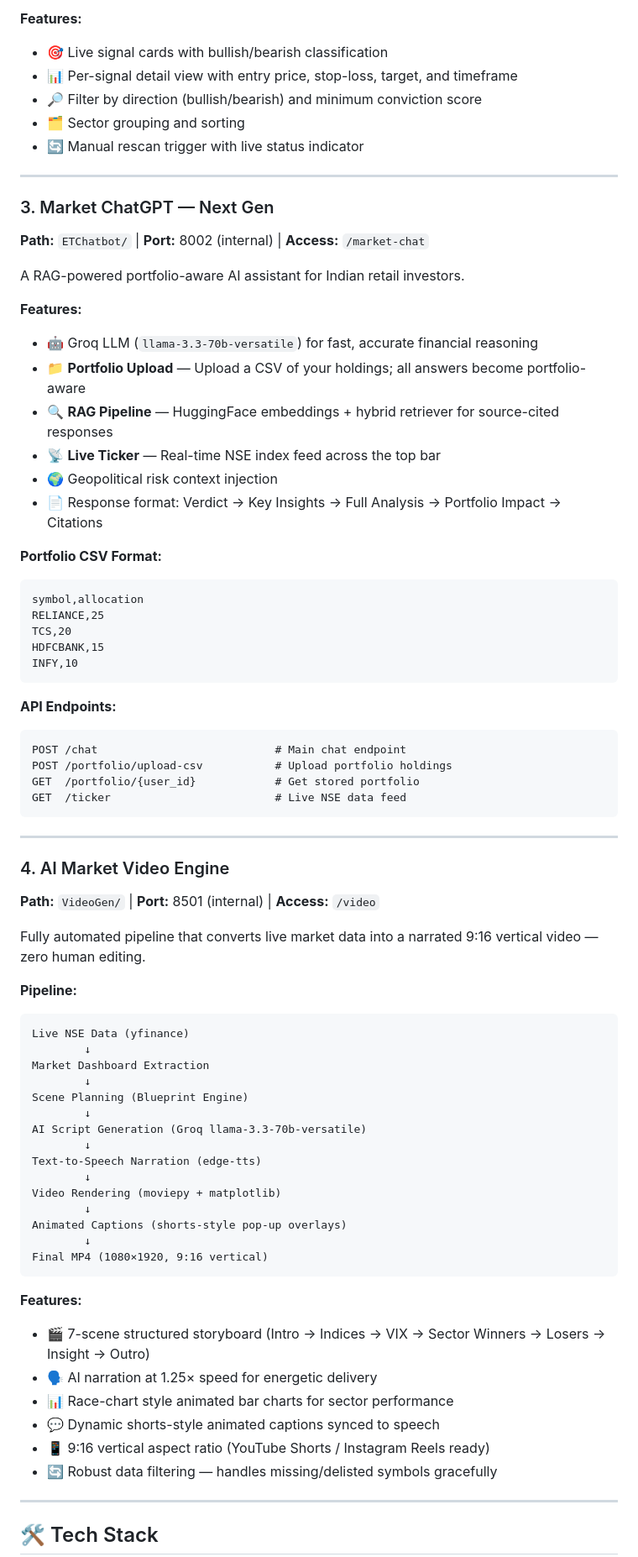
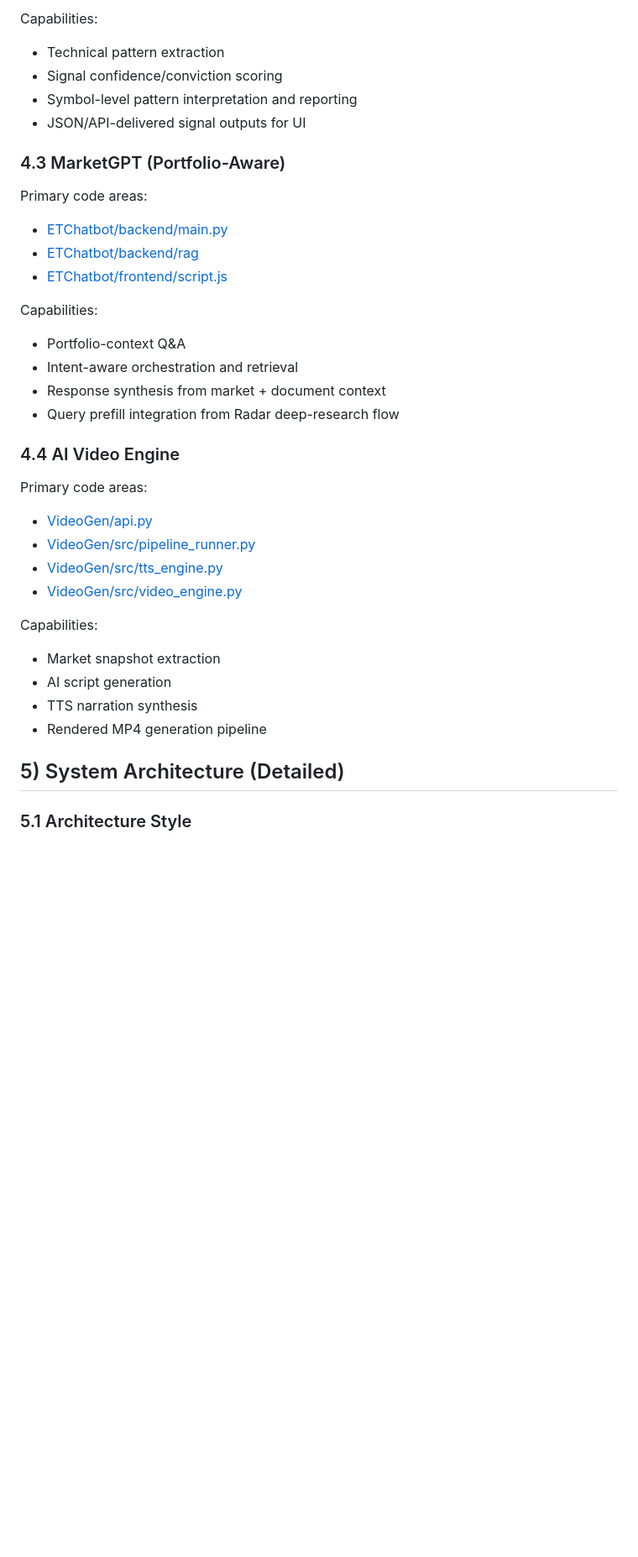
Before and after one commit to DakshVerma11/ET_GenAI_Hackathon, a Markdown page: README.md, the part around one of its changes. Shown at 84% size. Rendered like a GitHub page; blank space fills up the shorter version.

````diff
--- a/README.md
+++ b/README.md
@@ -141,78 +96,43 @@ The front-facing dashboard for the Opportunity Radar backend. Provides a rich UI
 
-**Features:**
-- 🎯 Live signal cards with bullish/bearish classification
-- 📊 Per-signal detail view with entry price, stop-loss, target, and timeframe
-- 🔎 Filter by direction (bullish/bearish) and minimum conviction score
-- 🗂 Sector grouping and sorting
-- 🔄 Manual rescan trigger with live status indicator
+Capabilities:
 
----
+- Technical pattern extraction
+- Signal confidence/conviction scoring
+- Symbol-level pattern interpretation and reporting
+- JSON/API-delivered signal outputs for UI
 
-### 3. Market ChatGPT — Next Gen
-**Path:** `ETChatbot/` | **Port:** 8002 (internal) | **Access:** `/market-chat`
+### 4.3 MarketGPT (Portfolio-Aware)
 
-A RAG-powered portfolio-aware AI assistant for Indian retail investors.
+Primary code areas:
 
-**Features:**
-- 🤖 Groq LLM (`llama-3.3-70b-versatile`) for fast, accurate financial reasoning
-- 📁 **Portfolio Upload** — Upload a CSV of your holdings; all answers become portfolio-aware
-- 🔍 **RAG Pipeline** — HuggingFace embeddings + hybrid retriever for source-cited responses
-- 📡 **Live Ticker** — Real-time NSE index feed across the top bar
-- 🌍 Geopolitical risk context injection
-- 📄 Response format: Verdict → Key Insights → Full Analysis → Portfolio Impact → Citations
+- [ETChatbot/backend/main.py](ETChatbot/backend/main.py)
+- [ETChatbot/backend/rag](ETChatbot/backend/rag)
+- [ETChatbot/frontend/script.js](ETChatbot/frontend/script.js)
 
-**Portfolio CSV Format:**
-```csv
-symbol,allocation
-RELIANCE,25
-TCS,20
-HDFCBANK,15
-INFY,10
-```
+Capabilities:
 
-**API Endpoints:**
-```
-POST /chat                           # Main chat endpoint
-POST /portfolio/upload-csv           # Upload portfolio holdings
-GET  /portfolio/{user_id}            # Get stored portfolio
-GET  /ticker                         # Live NSE data feed
-```
+- Portfolio-context Q&A
+- Intent-aware orchestration and retrieval
+- Response synthesis from market + document context
+- Query prefill integration from Radar deep-research flow
 
----
+### 4.4 AI Video Engine
 
-### 4. AI Market Video Engine
-**Path:** `VideoGen/` | **Port:** 8501 (internal) | **Access:** `/video`
+Primary code areas:
 
-Fully automated pipeline that converts live market data into a narrated 9:16 vertical video — zero human editing.
+- [VideoGen/api.py](VideoGen/api.py)
+- [VideoGen/src/pipeline_runner.py](VideoGen/src/pipeline_runner.py)
+- [VideoGen/src/tts_engine.py](VideoGen/src/tts_engine.py)
+- [VideoGen/src/video_engine.py](VideoGen/src/video_engine.py)
 
-**Pipeline:**
-```
-Live NSE Data (yfinance)
-        ↓
-Market Dashboard Extraction
-        ↓
-Scene Planning (Blueprint Engine)
-        ↓
-AI Script Generation (Groq llama-3.3-70b-versatile)
-        ↓
-Text-to-Speech Narration (edge-tts)
-        ↓
-Video Rendering (moviepy + matplotlib)
-        ↓
-Animated Captions (shorts-style pop-up overlays)
-        ↓
-Final MP4 (1080×1920, 9:16 vertical)
-```
+Capabilities:
 
-**Features:**
-- 🎬 7-scene structured storyboard (Intro → Indices → VIX → Sector Winners → Losers → Insight → Outro)
-- 🗣 AI narration at 1.25× speed for energetic delivery
-- 📊 Race-chart style animated bar charts for sector performance
-- 💬 Dynamic shorts-style animated captions synced to speech
-- 📱 9:16 vertical aspect ratio (YouTube Shorts / Instagram Reels ready)
-- 🔄 Robust data filtering — handles missing/delisted symbols gracefully
+- Market snapshot extraction
+- AI script generation
+- TTS narration synthesis
+- Rendered MP4 generation pipeline
 
----
+## 5) System Architecture (Detailed)
 
-## 🛠 Tech Stack
+### 5.1 Architecture Style
 
````
Also changed, not shown: other parts of README.md (+357 -283 lines).
